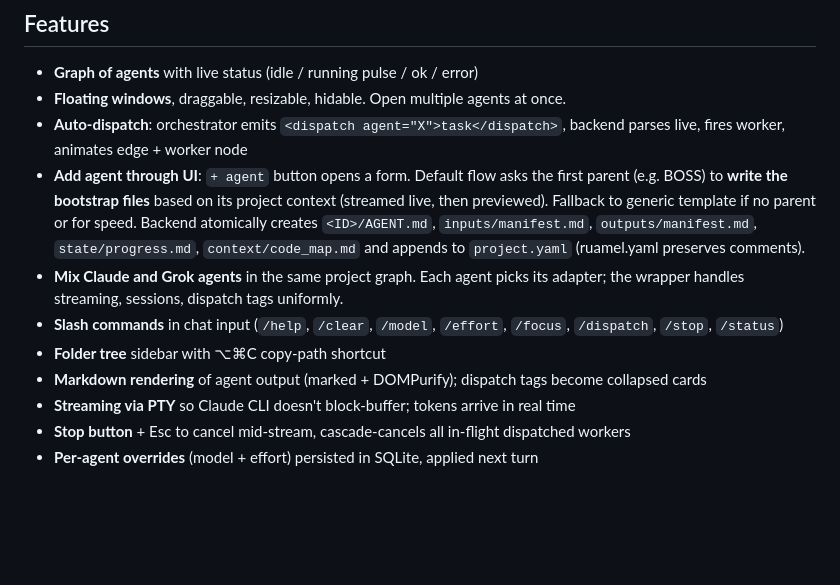
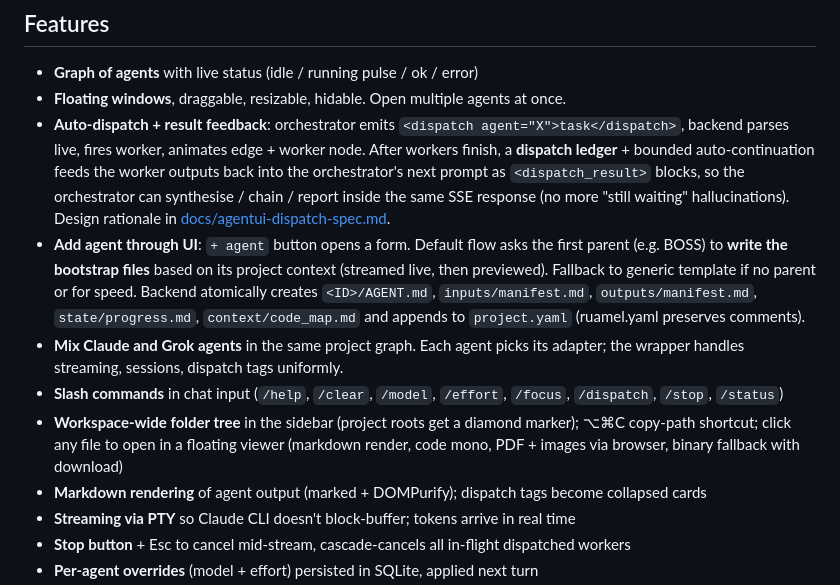
Before and after one commit to Ben11304/agent_code_IDLE, a Markdown page: README.md, the part around the change. GitHub-like rendering; blank space fills up the shorter version.

```diff
--- a/README.md
+++ b/README.md
@@ -22,11 +22,11 @@ See [DEPLOY.md](DEPLOY.md) — SSH tunnel + systemd service.
 
 - **Graph of agents** with live status (idle / running pulse / ok / error)
 - **Floating windows**, draggable, resizable, hidable. Open multiple agents at once.
-- **Auto-dispatch**: orchestrator emits `<dispatch agent="X">task</dispatch>`, backend parses live, fires worker, animates edge + worker node
+- **Auto-dispatch + result feedback**: orchestrator emits `<dispatch agent="X">task</dispatch>`, backend parses live, fires worker, animates edge + worker node. After workers finish, a **dispatch ledger** + bounded auto-continuation feeds the worker outputs back into the orchestrator's next prompt as `<dispatch_result>` blocks, so the orchestrator can synthesise / chain / report inside the same SSE response (no more "still waiting" hallucinations). Design rationale in [docs/agentui-dispatch-spec.md](docs/agentui-dispatch-spec.md).
 - **Add agent through UI**: `+ agent` button opens a form. Default flow asks the first parent (e.g. BOSS) to **write the bootstrap files** based on its project context (streamed live, then previewed). Fallback to generic template if no parent or for speed. Backend atomically creates `<ID>/AGENT.md`, `inputs/manifest.md`, `outputs/manifest.md`, `state/progress.md`, `context/code_map.md` and appends to `project.yaml` (ruamel.yaml preserves comments).
 - **Mix Claude and Grok agents** in the same project graph. Each agent picks its adapter; the wrapper handles streaming, sessions, dispatch tags uniformly.
 - **Slash commands** in chat input (`/help`, `/clear`, `/model`, `/effort`, `/focus`, `/dispatch`, `/stop`, `/status`)
-- **Folder tree** sidebar with ⌥⌘C copy-path shortcut
+- **Workspace-wide folder tree** in the sidebar (project roots get a diamond marker); ⌥⌘C copy-path shortcut; click any file to open in a floating viewer (markdown render, code mono, PDF + images via browser, binary fallback with download)
 - **Markdown rendering** of agent output (marked + DOMPurify); dispatch tags become collapsed cards
 - **Streaming via PTY** so Claude CLI doesn't block-buffer; tokens arrive in real time
 - **Stop button** + Esc to cancel mid-stream, cascade-cancels all in-flight dispatched workers
```
Also changed, not shown: CLAUDE.md (+29 -6 lines).
